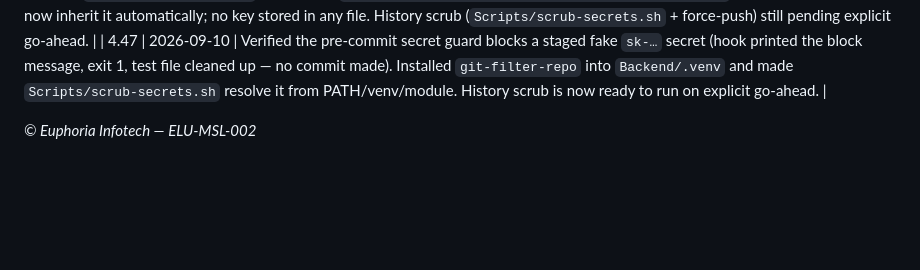
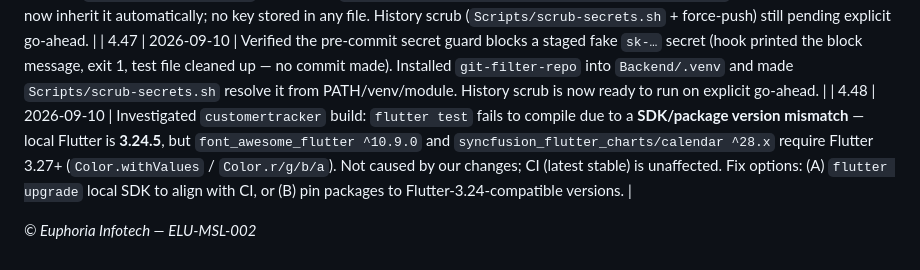
Before and after one commit to Avijr2022/elu-crm, a Markdown page: Documentation/ELU-MSL-002-CRM-Build-Tracker.md, the part around the change. Drawn GitHub-style; blank space fills up the shorter version.

Commit message:
docs(tracker): note customertracker Flutter SDK/package mismatch (4.48)

```diff
--- a/Documentation/ELU-MSL-002-CRM-Build-Tracker.md
+++ b/Documentation/ELU-MSL-002-CRM-Build-Tracker.md
@@ -94,5 +94,6 @@
 | 4.45 | 2026-09-10 | Old DeepSeek keys deleted by owner (console) and **verified revoked**: `sk-f484a1d7…` → HTTP `401`, `sk-0a1d51c8…` → HTTP `401`. Rotated key still valid (`test_deepseek.py` → `completed`). Remaining: purge the old value from git history (`Scripts/scrub-secrets.sh`) + force-push, and persist the new key via `setx`. |
 | 4.46 | 2026-09-10 | Persisted the rotated DeepSeek key as a user-level environment variable (`setx DEEPSEEK_API_KEY`, verified via `[Environment]::GetEnvironmentVariable(...,'User')`). New terminals/restarts now inherit it automatically; no key stored in any file. History scrub (`Scripts/scrub-secrets.sh` + force-push) still pending explicit go-ahead. |
 | 4.47 | 2026-09-10 | Verified the pre-commit secret guard blocks a staged fake `sk-…` secret (hook printed the block message, exit 1, test file cleaned up — no commit made). Installed `git-filter-repo` into `Backend/.venv` and made `Scripts/scrub-secrets.sh` resolve it from PATH/venv/module. History scrub is now ready to run on explicit go-ahead. |
+| 4.48 | 2026-09-10 | Investigated `customertracker` build: `flutter test` fails to compile due to a **SDK/package version mismatch** — local Flutter is **3.24.5**, but `font_awesome_flutter ^10.9.0` and `syncfusion_flutter_charts/calendar ^28.x` require Flutter 3.27+ (`Color.withValues` / `Color.r/g/b/a`). Not caused by our changes; CI (latest stable) is unaffected. Fix options: (A) `flutter upgrade` local SDK to align with CI, or (B) pin packages to Flutter-3.24-compatible versions. |
 
 *© Euphoria Infotech — ELU-MSL-002*
```
